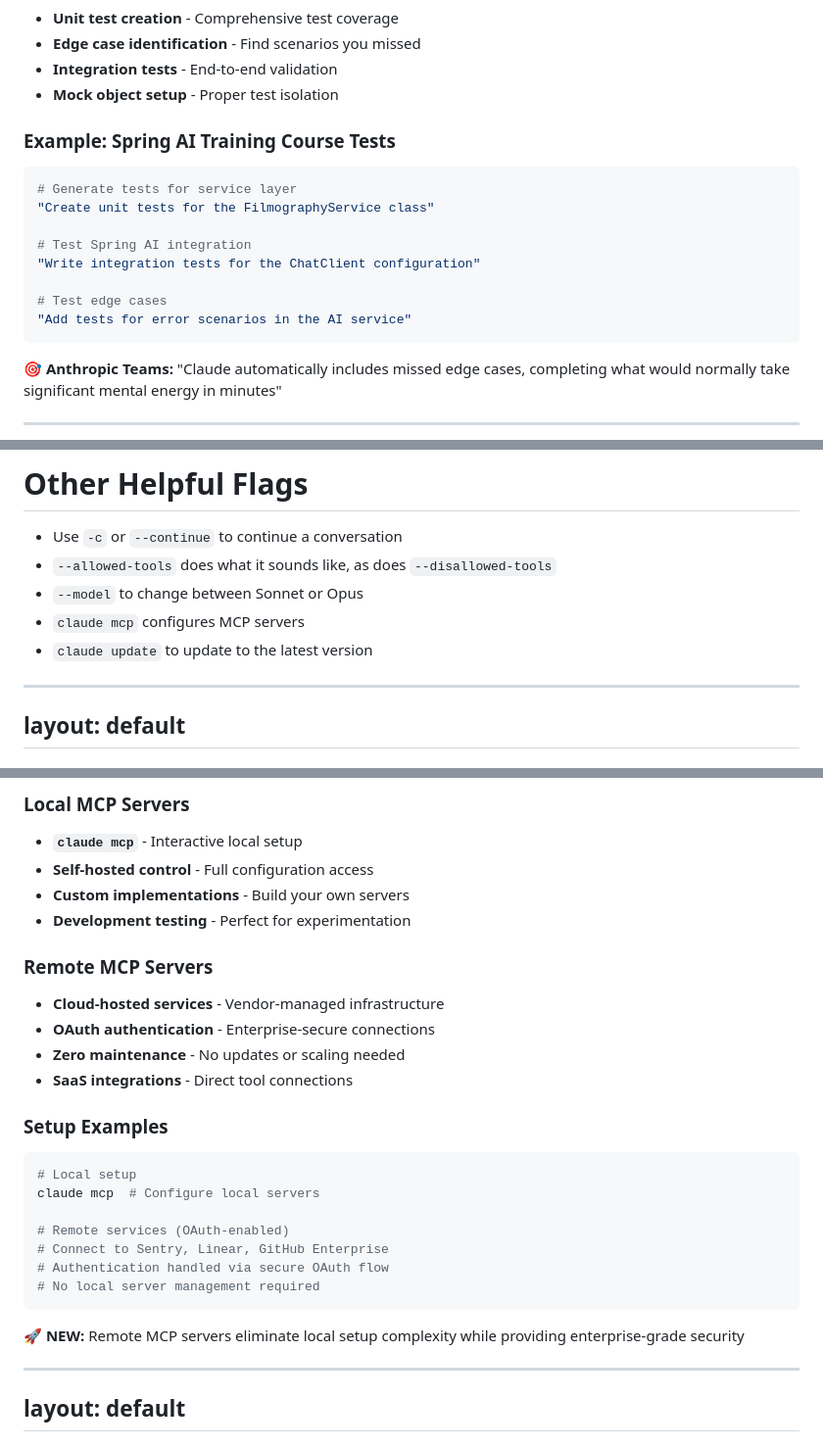
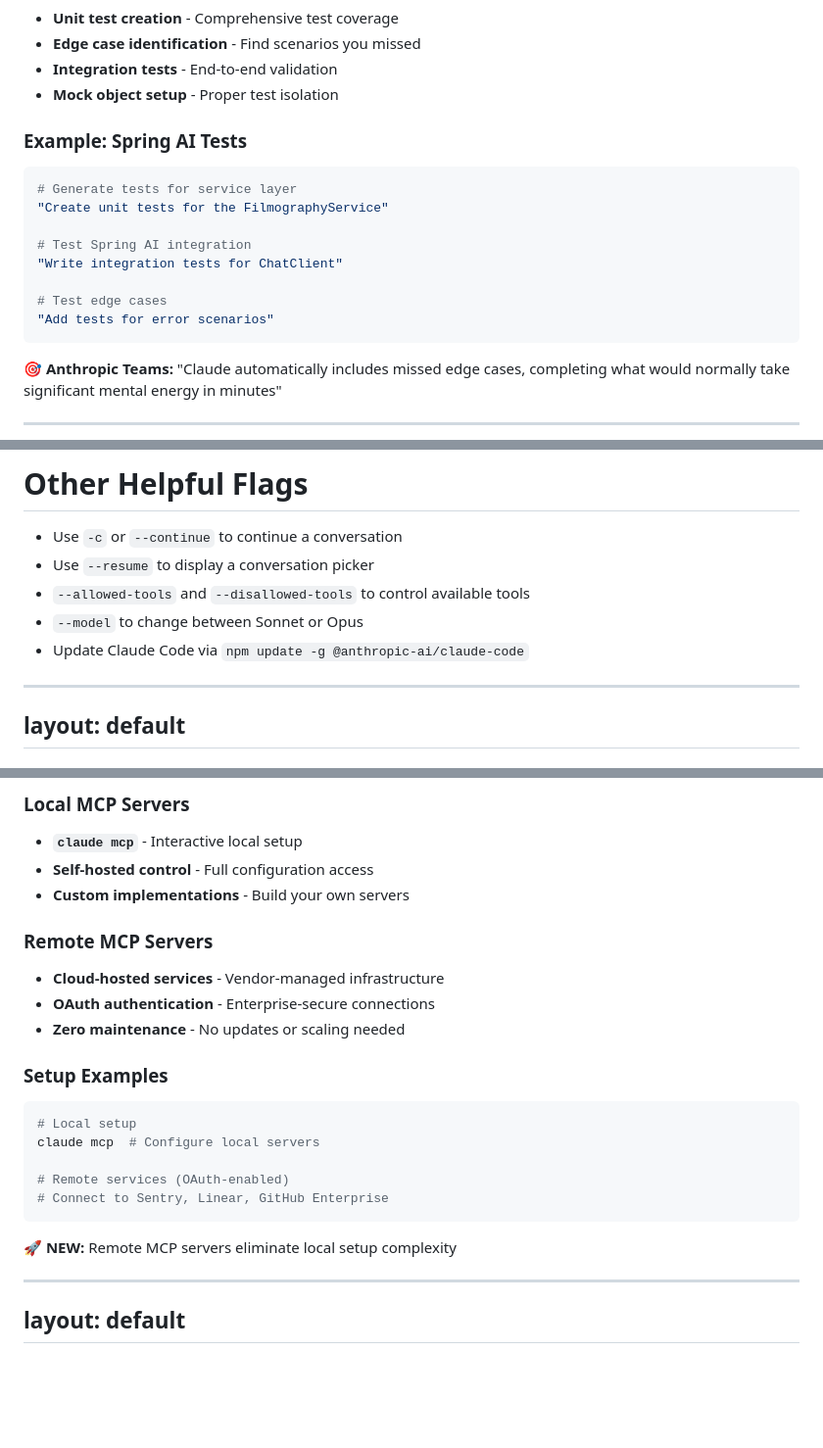
Before and after one commit to dfcoffin/claude-code-training, a Markdown page: slides.md, 3 parts joined by grey strips. Shown at 98% size. Rendered like a GitHub page; blank space fills up the shorter version.

````diff
--- a/slides.md
+++ b/slides.md
@@ -690,17 +690,17 @@ layout: default
 
 <v-click>
 
-### Example: Spring AI Training Course Tests
+### Example: Spring AI Tests
 
 ```bash
 # Generate tests for service layer
-"Create unit tests for the FilmographyService class"
+"Create unit tests for the FilmographyService"
 
 # Test Spring AI integration
-"Write integration tests for the ChatClient configuration"
+"Write integration tests for ChatClient"
 
 # Test edge cases
-"Add tests for error scenarios in the AI service"
+"Add tests for error scenarios"
 ```
 
 </v-click>
@@ -1336,10 +1366,10 @@ layout: default
 # Other Helpful Flags
 
 - Use `-c` or `--continue` to continue a conversation
-- `--allowed-tools` does what it sounds like, as does `--disallowed-tools`
+- Use `--resume` to display a conversation picker
+- `--allowed-tools` and `--disallowed-tools` to control available tools
 - `--model` to change between Sonnet or Opus
-- `claude mcp` configures MCP servers
-- `claude update` to update to the latest version
+- Update Claude Code via `npm update -g @anthropic-ai/claude-code`
 
 ---
 layout: default
@@ -2264,7 +2136,6 @@ layout: default
 - **`claude mcp`** - Interactive local setup
 - **Self-hosted control** - Full configuration access
 - **Custom implementations** - Build your own servers
-- **Development testing** - Perfect for experimentation
 
 </v-clicks>
 
@@ -2279,7 +2150,6 @@ layout: default
 - **Cloud-hosted services** - Vendor-managed infrastructure
 - **OAuth authentication** - Enterprise-secure connections
 - **Zero maintenance** - No updates or scaling needed
-- **SaaS integrations** - Direct tool connections
 
 </v-clicks>
 
@@ -2297,14 +2167,12 @@ claude mcp  # Configure local servers
 
 # Remote services (OAuth-enabled)
 # Connect to Sentry, Linear, GitHub Enterprise
-# Authentication handled via secure OAuth flow
-# No local server management required
 ```
 
 </v-click>
 
-<div class="mt-6 p-4 bg-green-100 rounded-lg border-l-4 border-green-500 text-sm">
-  <strong>🚀 NEW:</strong> Remote MCP servers eliminate local setup complexity while providing enterprise-grade security
+<div class="mt-4 p-3 bg-green-100 rounded-lg border-l-4 border-green-500 text-sm">
+  <strong>🚀 NEW:</strong> Remote MCP servers eliminate local setup complexity
 </div>
 
 ---
````
Also changed, not shown: other parts of slides.md (+145 -269 lines).
